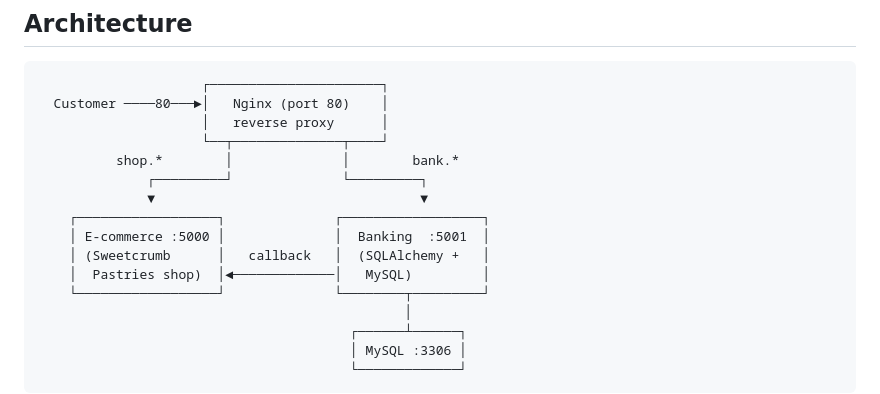
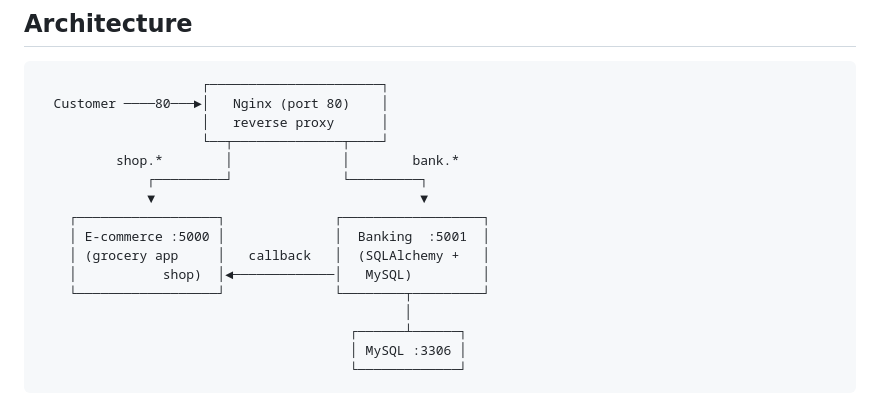
Before and after one commit to jmbilbao25/Banking-App, a Markdown page: README.md, the part around the change. Rendered like a GitHub page.

```diff
--- a/README.md
+++ b/README.md
@@ -14,8 +14,8 @@ A two-app Flask system demonstrating a QR-code-based payment flow, containerised
               ▼                                  ▼
     ┌──────────────────┐              ┌──────────────────┐
     │ E-commerce :5000 │              │  Banking  :5001  │
-    │ (Sweetcrumb      │   callback   │  (SQLAlchemy +   │
-    │  Pastries shop)  │◄─────────────│   MySQL)         │
+    │ (grocery app     │   callback   │  (SQLAlchemy +   │
+    │           shop)  │◄─────────────│   MySQL)         │
     └──────────────────┘              └────────┬─────────┘
                                                │
                                         ┌──────┴──────┐
```
